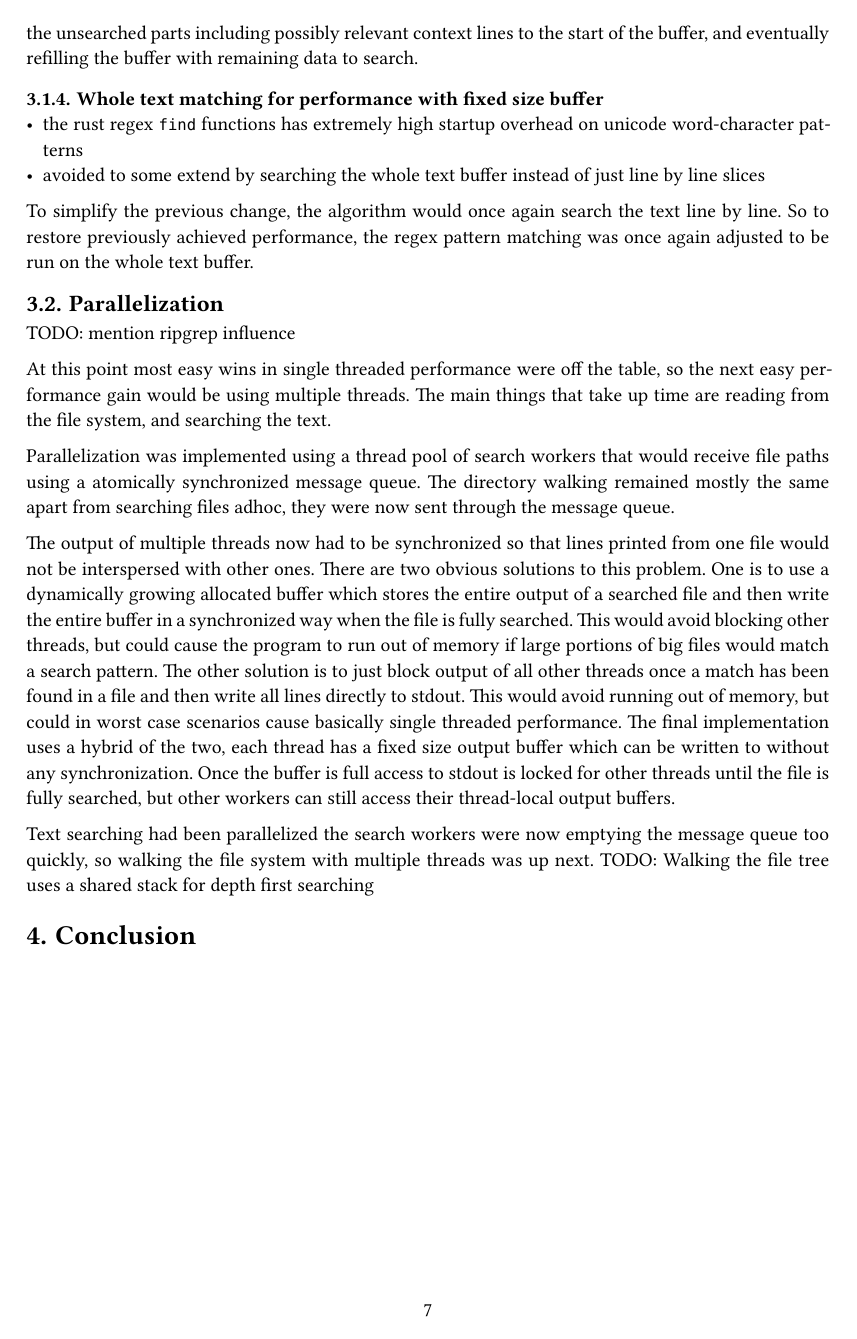
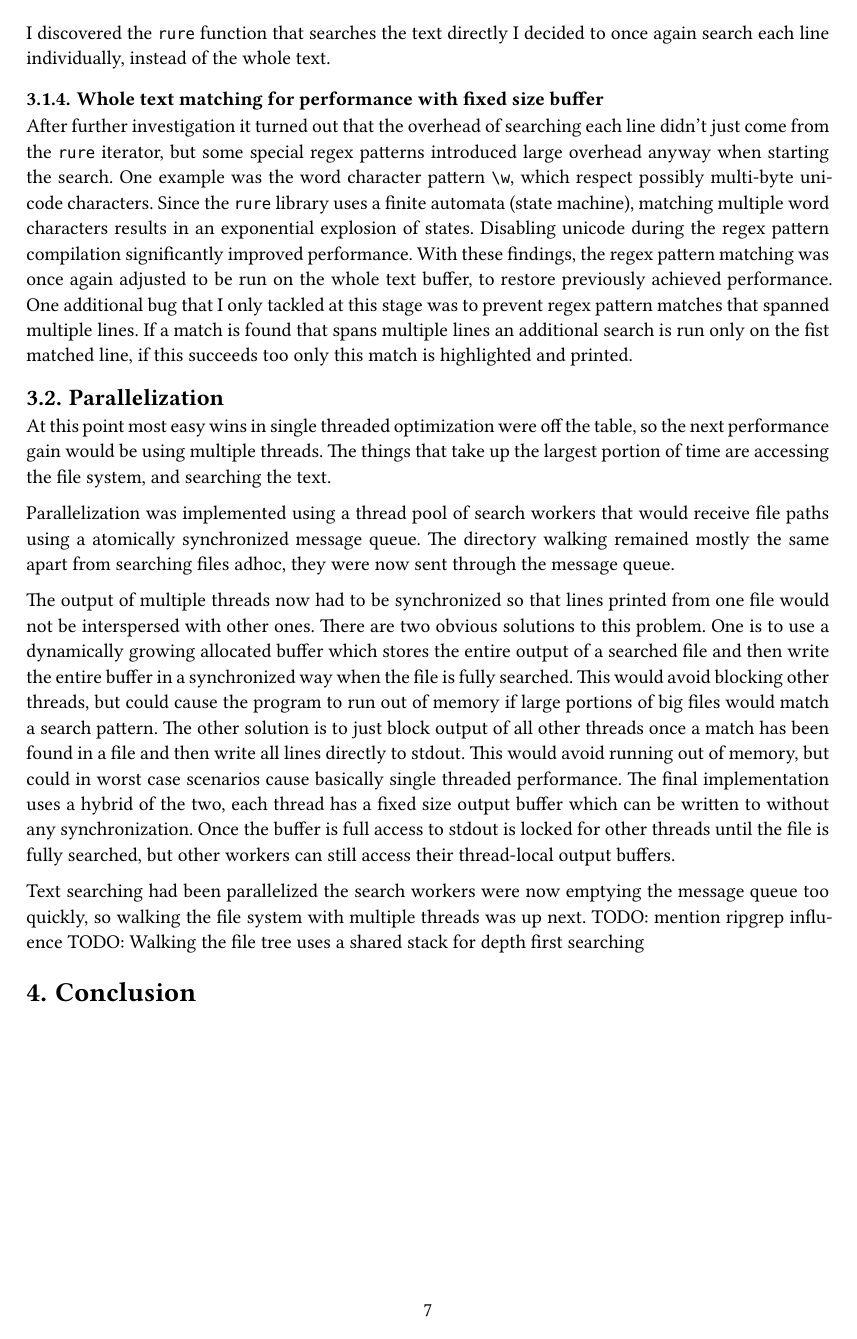
Before and after one commit to saecki/zig-grep, a Typst document (paper/paper.typ): page 7 of 7. The pictures show the PDF file paper/paper.pdf that the author committed with the source.

Commit message:
paper: [WIP]

```diff
--- a/paper/paper.typ
+++ b/paper/paper.typ
@@ -189,16 +184,10 @@ Since one of the tests was to search an 8gb large text file, the input would nee
 
 === Whole text matching for performance with fixed size buffer
-- the rust regex `find` functions has extremely high startup
-  overhead on unicode word-character patterns
-- avoided to some extend by searching the whole text buffer
-  instead of just line by line slices
-
-To simplify the previous change, the algorithm would once again search the text line by line. So to restore previously achieved performance, the regex pattern matching was once again adjusted to be run on the whole text buffer.
+After further investigation it turned out that the overhead of searching each line didn't just come from  the `rure` iterator, but some special regex patterns introduced large overhead anyway when starting the search. One example was the word character pattern `\w`, which respect possibly multi-byte unicode characters. Since the `rure` library uses a finite automata (state machine), matching multiple word characters results in an exponential explosion of states. Disabling unicode during the regex pattern compilation significantly improved performance. With these findings, the regex pattern matching was once again adjusted to be run on the whole text buffer, to restore previously achieved performance.
+One additional bug that I only tackled at this stage was to prevent regex pattern matches that spanned multiple lines. If a match is found that spans multiple lines an additional search is run only on the fist matched line, if this succeeds too only this match is highlighted and printed.
 
 == Parallelization
-TODO: mention ripgrep influence
-
-At this point most easy wins in single threaded performance were off the table, so the next easy performance gain would be using multiple threads. The main things that take up time are reading from the file system, and searching the text.
+At this point most easy wins in single threaded optimization were off the table, so the next performance gain would be using multiple threads. The things that take up the largest portion of time are accessing the file system, and searching the text.
 
 Parallelization was implemented using a thread pool of search workers that would receive file paths using a atomically synchronized message queue. The directory walking remained mostly the same apart from searching files adhoc, they were now sent through the message queue.
 
```
Also changed, not shown: paper/paper.pdf, paper/paper.typ (18 more changed lines).
